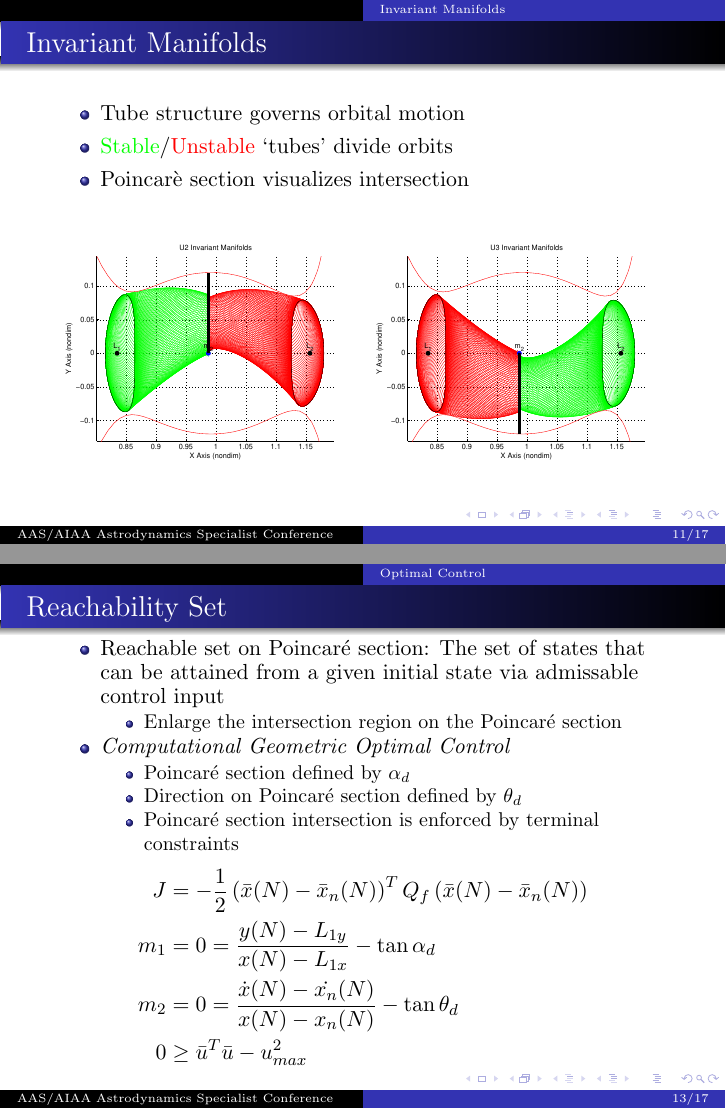
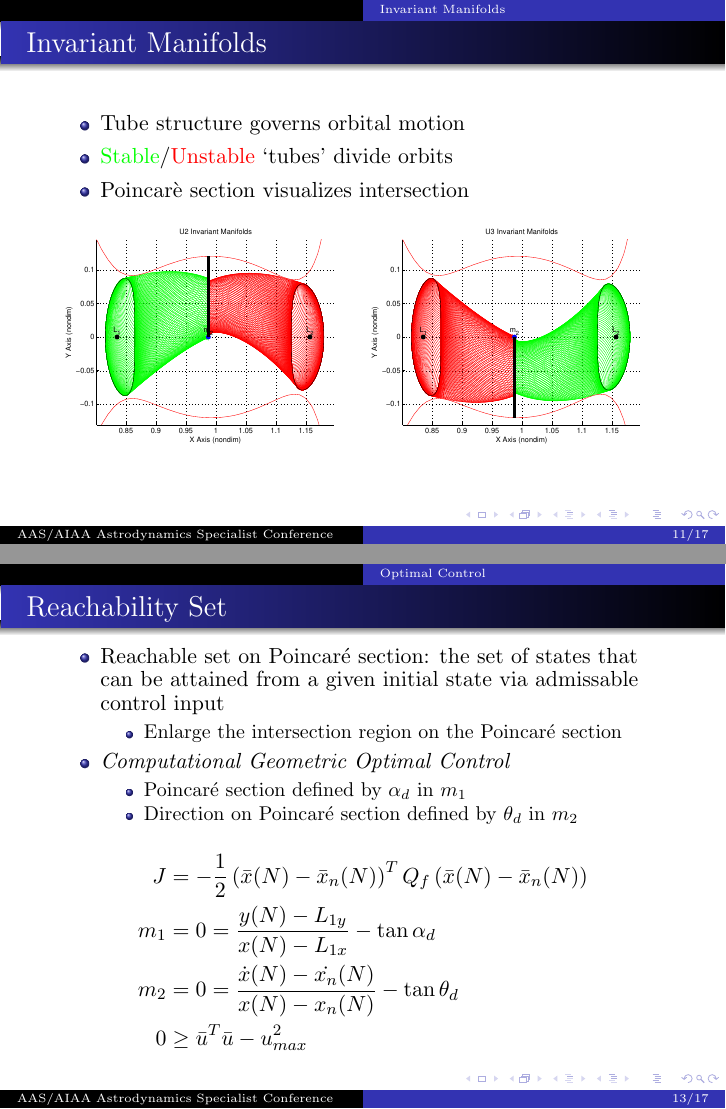
Before and after one commit to skulumani/2015-AAS-presentation, LaTeX slides (presentation.tex, which reads tex/invariant_manifolds.tex, tex/optimal_control.tex): pages 17 and 20 of 25 before the commit and pages 19 and 22 of 27 after it, joined at a grey line. Compiled offline with pdfLaTeX.

Commit message:
updating with suggestions from dr. lee

```diff
--- a/tex/invariant_manifolds.tex
+++ b/tex/invariant_manifolds.tex
@@ -11,14 +11,8 @@
 \end{itemize}
  \begin{figure}
      \centering
-        \begin{subfigure}[b]{0.5\textwidth}
-                \includegraphics[width=\columnwidth]{U2_Manifolds}
-        \end{subfigure}%
-        ~%add desired spacing between images, e. g. ~, \quad, \qquad, \hfill etc.
-          %(or a blank line to force the subfigure onto a new line)
-        \begin{subfigure}[b]{0.5\textwidth}
-                \includegraphics[width=\columnwidth]{U3_Manifolds}
-        \end{subfigure}
+     \includegraphics[width=0.5\columnwidth]{U2_Manifolds}%
+     \includegraphics[width=0.5\columnwidth]{U3_Manifolds}
 \end{figure}
 \end{frame}%--------------------------------------------%
 
--- a/tex/optimal_control.tex
+++ b/tex/optimal_control.tex
@@ -3,15 +3,14 @@
 \begin{frame} %-----------------------------%
 \frametitle{Reachability Set}
   \begin{itemize}
-  \item Reachable set on Poincar\'e section: The set of states that can be attained from a given initial state via admissable control input
+  \item Reachable set on Poincar\'e section: the set of states that can be attained from a given initial state via admissable control input
   		\begin{itemize}
   			\item Enlarge the intersection region on the Poincar\'e section
   		\end{itemize}
   \item \emph{Computational Geometric Optimal Control}
 	\begin{itemize}
-  		\item Poincar\'e section defined by \( \alpha_d \)
-		\item Direction on Poincar\'e section defined by \( \theta_d \)
-	  	\item Poincar\'e section intersection is enforced by terminal constraints
+  		\item Poincar\'e section defined by \( \alpha_d \) in \( m_1\)
+		\item Direction on Poincar\'e section defined by \( \theta_d \) in \( m_2 \)
 	\end{itemize}
  \end{itemize}
   \begin{align*}
```
Also changed, not shown: tex/variational.tex (+4 -6 lines), tex/invariant_manifolds.tex (8 more changed lines).
